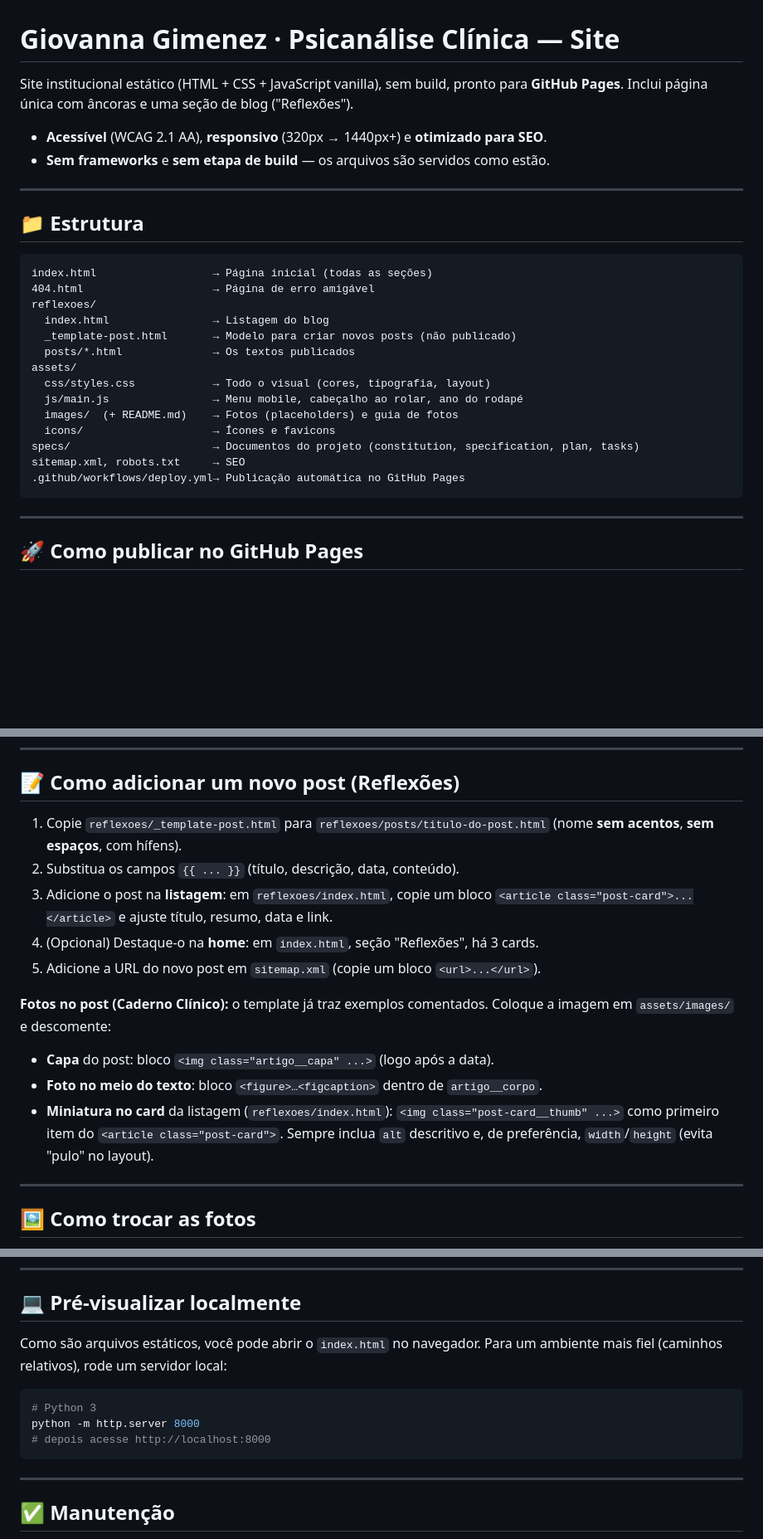
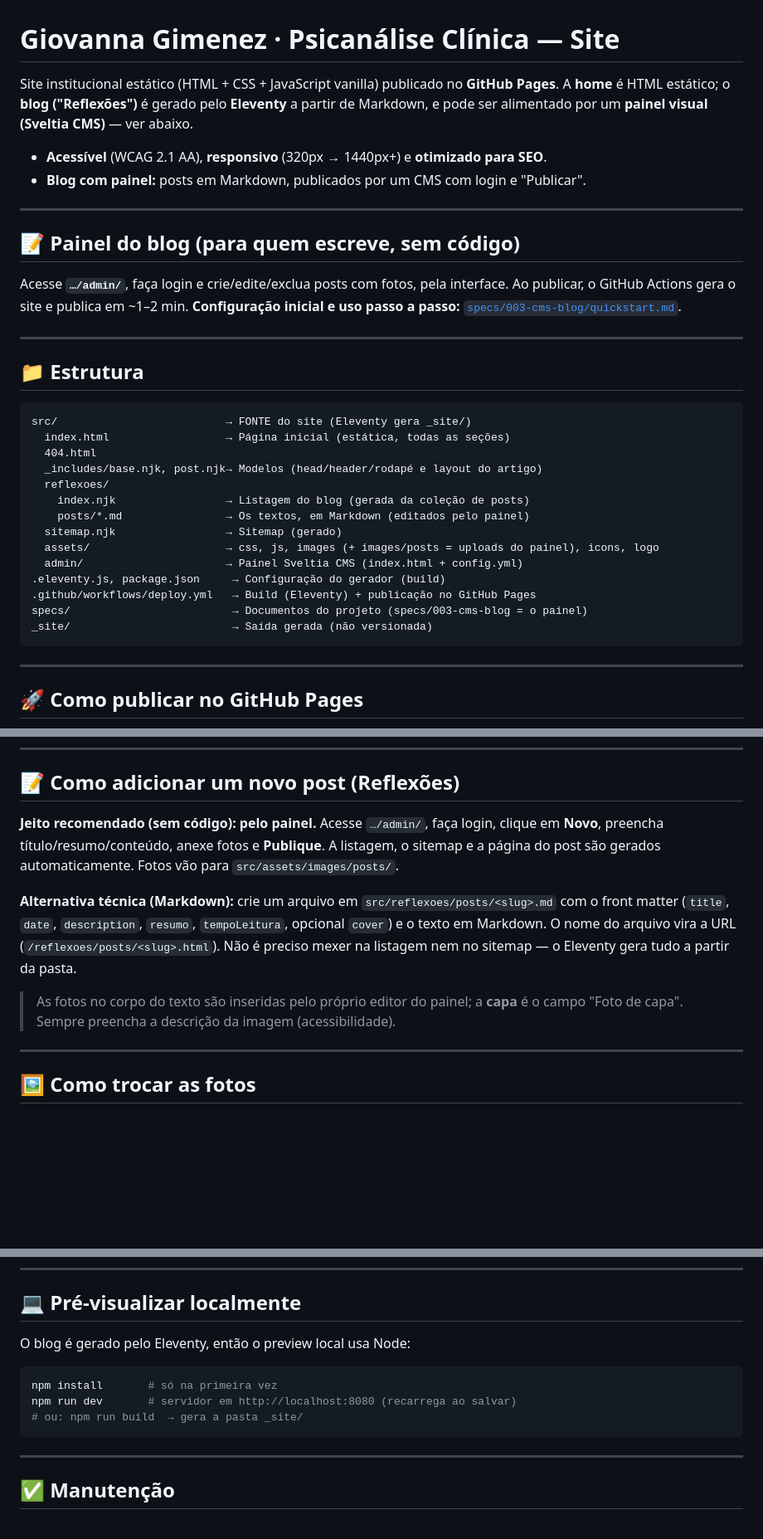
Before and after one commit to GimenezEGT/giovanna-gimenez-site, a Markdown page: README.md, 3 parts joined by grey strips. Shown at 83% size. Drawn GitHub-style; blank space fills up the shorter version.

Commit message:
docs(cms): README para o fluxo do painel/Markdown + marcar tasks 003
Co-Authored-By: Claude Opus 4.8 <noreply@anthropic.com>

````diff
--- a/README.md
+++ b/README.md
@@ -1,30 +1,39 @@
 # Giovanna Gimenez · Psicanálise Clínica — Site
 
-Site institucional estático (HTML + CSS + JavaScript vanilla), sem build, pronto para
-**GitHub Pages**. Inclui página única com âncoras e uma seção de blog ("Reflexões").
+Site institucional estático (HTML + CSS + JavaScript vanilla) publicado no **GitHub Pages**.
+A **home** é HTML estático; o **blog ("Reflexões")** é gerado pelo **Eleventy** a partir de
+Markdown, e pode ser alimentado por um **painel visual (Sveltia CMS)** — ver abaixo.
 
 - **Acessível** (WCAG 2.1 AA), **responsivo** (320px → 1440px+) e **otimizado para SEO**.
-- **Sem frameworks** e **sem etapa de build** — os arquivos são servidos como estão.
+- **Blog com painel:** posts em Markdown, publicados por um CMS com login e "Publicar".
+
+---
+
+## 📝 Painel do blog (para quem escreve, sem código)
+
+Acesse **`…/admin/`**, faça login e crie/edite/exclua posts com fotos, pela interface.
+Ao publicar, o GitHub Actions gera o site e publica em ~1–2 min.
+**Configuração inicial e uso passo a passo:** [`specs/003-cms-blog/quickstart.md`](specs/003-cms-blog/quickstart.md).
 
 ---
 
 ## 📁 Estrutura
 
 ```
-index.html                  → Página inicial (todas as seções)
-404.html                    → Página de erro amigável
-reflexoes/
-  index.html                → Listagem do blog
-  _template-post.html       → Modelo para criar novos posts (não publicado)
-  posts/*.html              → Os textos publicados
-assets/
-  css/styles.css            → Todo o visual (cores, tipografia, layout)
-  js/main.js                → Menu mobile, cabeçalho ao rolar, ano do rodapé
-  images/  (+ README.md)    → Fotos (placeholders) e guia de fotos
-  icons/                    → Ícones e favicons
-specs/                      → Documentos do projeto (constitution, specification, plan, tasks)
-sitemap.xml, robots.txt     → SEO
-.github/workflows/deploy.yml→ Publicação automática no GitHub Pages
+src/                          → FONTE do site (Eleventy gera _site/)
+  index.html                  → Página inicial (estática, todas as seções)
+  404.html
+  _includes/base.njk, post.njk→ Modelos (head/header/rodapé e layout do artigo)
+  reflexoes/
+    index.njk                 → Listagem do blog (gerada da coleção de posts)
+    posts/*.md                → Os textos, em Markdown (editados pelo painel)
+  sitemap.njk                 → Sitemap (gerado)
+  assets/                     → css, js, images (+ images/posts = uploads do painel), icons, logo
+  admin/                      → Painel Sveltia CMS (index.html + config.yml)
+.eleventy.js, package.json     → Configuração do gerador (build)
+.github/workflows/deploy.yml   → Build (Eleventy) + publicação no GitHub Pages
+specs/                         → Documentos do projeto (specs/003-cms-blog = o painel)
+_site/                         → Saída gerada (não versionada)
 ```
 
 ---
@@ -91,21 +100,17 @@ Os dados são **placeholders**. Faça "localizar e substituir" em **todos** os a
 
 ## 📝 Como adicionar um novo post (Reflexões)
 
-1. Copie `reflexoes/_template-post.html` para
-   `reflexoes/posts/titulo-do-post.html` (nome **sem acentos**, **sem espaços**, com hífens).
-2. Substitua os campos `{{ ... }}` (título, descrição, data, conteúdo).
-3. Adicione o post na **listagem**: em `reflexoes/index.html`, copie um bloco
-   `<article class="post-card">...</article>` e ajuste título, resumo, data e link.
-4. (Opcional) Destaque-o na **home**: em `index.html`, seção "Reflexões", há 3 cards.
-5. Adicione a URL do novo post em `sitemap.xml` (copie um bloco `<url>...</url>`).
+**Jeito recomendado (sem código): pelo painel.** Acesse `…/admin/`, faça login, clique em
+**Novo**, preencha título/resumo/conteúdo, anexe fotos e **Publique**. A listagem, o sitemap
+e a página do post são gerados automaticamente. Fotos vão para `src/assets/images/posts/`.
 
-**Fotos no post (Caderno Clínico):** o template já traz exemplos comentados. Coloque a
-imagem em `assets/images/` e descomente:
-- **Capa** do post: bloco `<img class="artigo__capa" ...>` (logo após a data).
-- **Foto no meio do texto**: bloco `<figure>…<figcaption>` dentro de `artigo__corpo`.
-- **Miniatura no card** da listagem (`reflexoes/index.html`): `<img class="post-card__thumb" ...>`
-  como primeiro item do `<article class="post-card">`.
-Sempre inclua `alt` descritivo e, de preferência, `width`/`height` (evita "pulo" no layout).
+**Alternativa técnica (Markdown):** crie um arquivo em `src/reflexoes/posts/<slug>.md`
+com o front matter (`title`, `date`, `description`, `resumo`, `tempoLeitura`, opcional
+`cover`) e o texto em Markdown. O nome do arquivo vira a URL (`/reflexoes/posts/<slug>.html`).
+Não é preciso mexer na listagem nem no sitemap — o Eleventy gera tudo a partir da pasta.
+
+> As fotos no corpo do texto são inseridas pelo próprio editor do painel; a **capa** é o
+> campo "Foto de capa". Sempre preencha a descrição da imagem (acessibilidade).
 
 ---
 
@@ -140,13 +145,12 @@ transforma."*
 
 ## 💻 Pré-visualizar localmente
 
-Como são arquivos estáticos, você pode abrir o `index.html` no navegador. Para um
-ambiente mais fiel (caminhos relativos), rode um servidor local:
+O blog é gerado pelo Eleventy, então o preview local usa Node:
 
 ```bash
-# Python 3
-python -m http.server 8000
-# depois acesse http://localhost:8000
+npm install       # só na primeira vez
+npm run dev       # servidor em http://localhost:8080 (recarrega ao salvar)
+# ou: npm run build  → gera a pasta _site/
 ```
 
 ---
````
Also changed, not shown: specs/003-cms-blog/tasks.md (+24 -24 lines).
